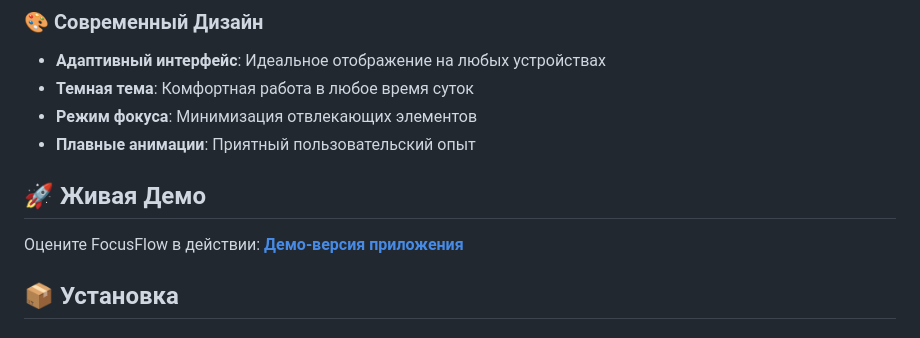
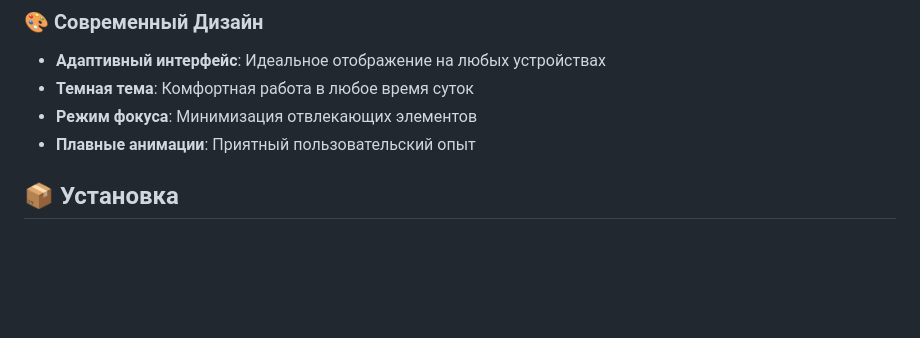
Before and after one commit to Akm1xam/focusflow, a Markdown page: README.md, the part around the change. GitHub-like rendering; blank space fills up the shorter version.

```diff
--- a/README.md
+++ b/README.md
@@ -43,10 +43,6 @@ FocusFlow — это современное веб-приложение, соч
 - **Темная тема**: Комфортная работа в любое время суток
 - **Режим фокуса**: Минимизация отвлекающих элементов
 - **Плавные анимации**: Приятный пользовательский опыт
-
-## 🚀 Живая Демо
-
-Оцените FocusFlow в действии: **[Демо-версия приложения](https://akm1xam.github.io/focusflow/)**
 
 ## 📦 Установка
 
```
